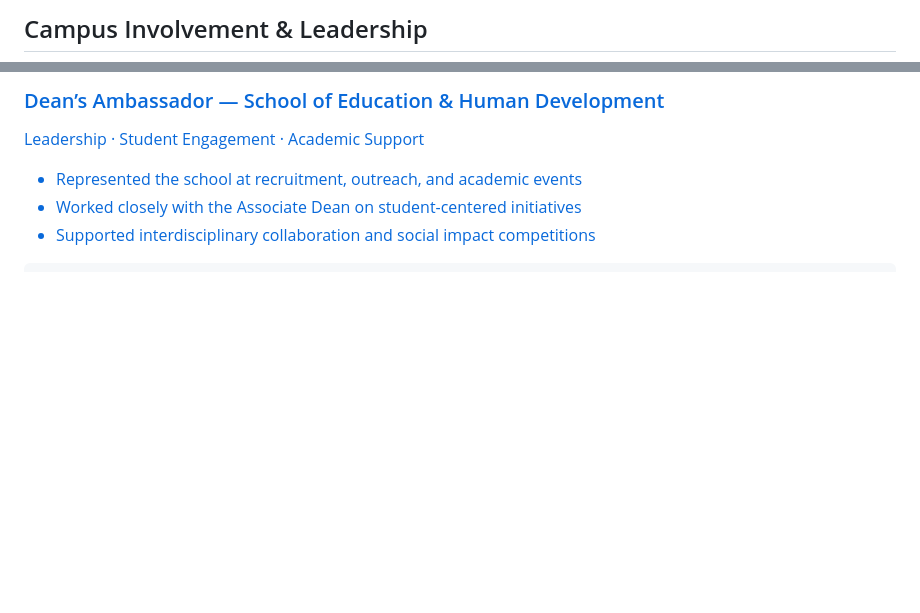
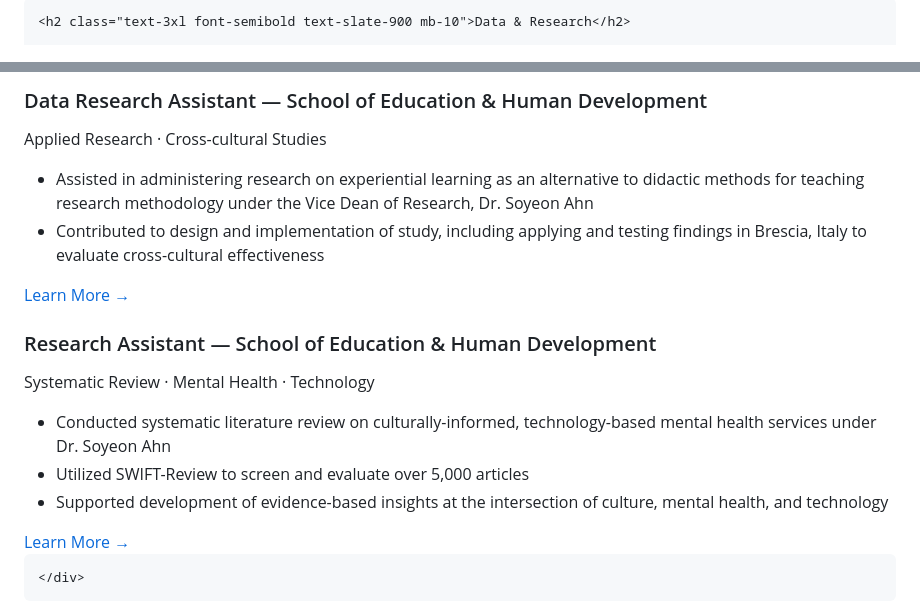
Before and after one commit to Thena03/athena-amancio-alsobrook, a Markdown page: experiences.md, 2 parts joined by grey strips. Drawn GitHub-style; blank space fills up the shorter version.

Commit message:
experiences

```diff
--- a/experiences.md
+++ b/experiences.md
@@ -46,6 +53,4 @@ permalink: /experience/
   <div class="max-w-6xl mx-auto px-6">
 
- <h2 class="text-3xl font-semibold text-teal-800 mb-10 text-center">
-      Campus Involvement & Leadership
-    </h2>
+    <h2 class="text-3xl font-semibold text-slate-900 mb-10">Data & Research</h2>
 
@@ -53,14 +58,26 @@ permalink: /experience/
 
-   <a href="/experience/deans-ambassador/" class="group block bg-gray-50 rounded-2xl p-6 border border-gray-200 shadow hover:shadow-lg transition">
-        <h3 class="text-xl font-semibold text-teal-600 mb-2 group-hover:text-teal-700 transition">
-          Dean’s Ambassador — School of Education & Human Development
-        </h3>
-        <p class="text-sm text-gray-500 mb-3">
-          Leadership · Student Engagement · Academic Support
-        </p>
-        <ul class="list-disc list-inside text-gray-600 space-y-1">
-          <li>Represented the school at recruitment, outreach, and academic events</li>
-          <li>Worked closely with the Associate Dean on student-centered initiatives</li>
-          <li>Supported interdisciplinary collaboration and social impact competitions</li>
+ <div class="bg-white rounded-2xl p-6 border border-slate-200 shadow-sm">
+        <h3 class="text-xl font-semibold text-teal-600">Data Research Assistant — School of Education & Human Development</h3>
+        <p class="text-sm text-slate-500 mb-3">Applied Research · Cross-cultural Studies</p>
+        <ul class="list-disc list-inside text-slate-700 space-y-2">
+          <li>Assisted in administering research on experiential learning as an alternative to didactic methods for teaching research methodology under the Vice Dean of Research, Dr. Soyeon Ahn</li>
+          <li>Contributed to design and implementation of study, including applying and testing findings in Brescia, Italy to evaluate cross-cultural effectiveness</li>
         </ul>
-      </a>
+        <a href="/projects/#experiential-learning" class="mt-4 inline-block text-teal-600 hover:text-teal-800 font-medium">Learn More →</a>
+      </div>
+
+<div class="bg-white rounded-2xl p-6 border border-slate-200 shadow-sm">
+        <h3 class="text-xl font-semibold text-teal-600">Research Assistant — School of Education & Human Development</h3>
+        <p class="text-sm text-slate-500 mb-3">Systematic Review · Mental Health · Technology</p>
+        <ul class="list-disc list-inside text-slate-700 space-y-2">
+          <li>Conducted systematic literature review on culturally-informed, technology-based mental health services under Dr. Soyeon Ahn</li>
+          <li>Utilized SWIFT-Review to screen and evaluate over 5,000 articles</li>
+          <li>Supported development of evidence-based insights at the intersection of culture, mental health, and technology</li>
+        </ul>
+        <a href="/projects/#mental-health-research" class="mt-4 inline-block text-teal-600 hover:text-teal-800 font-medium">Learn More →</a>
+      </div>
+
+    </div>
+  </div>
+</section>
+
```
Also changed, not shown: other parts of experiences.md (+77 -54 lines).
